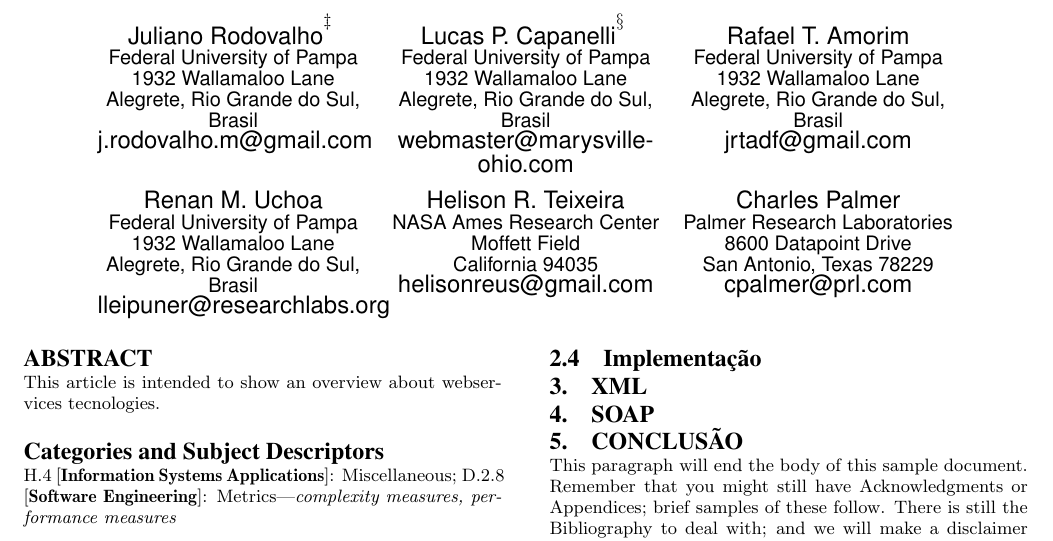
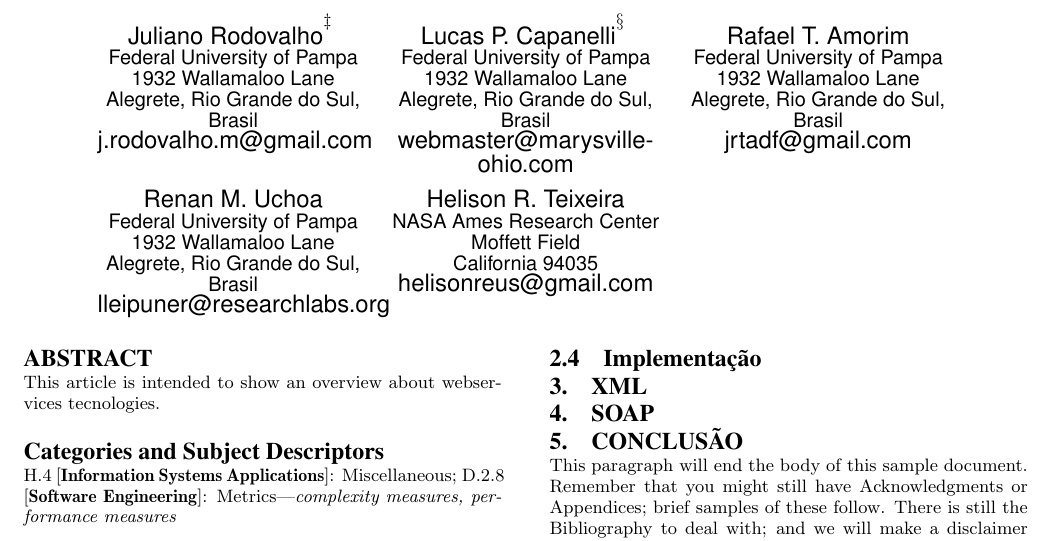
Before and after one commit to rmuchoa/AgendaTelefonica, a LaTeX paper (sigproc-sp.tex): part of page 1 of 2, cut so that both start at the same text. Compiled offline with pdfLaTeX.

Commit message:
removido autor

```diff
--- a/sigproc-sp.tex
+++ b/sigproc-sp.tex
@@ -1,6 +1,6 @@
-
 \documentclass{acm_proc_article-sp}
 \usepackage[utf8]{inputenc}
+\graphicspath{{./imagens/}}
 \begin{document}
 
 \title{A Sample {\ttlit ACM} SIG Proceedings Paper in LaTeX
@@ -46,12 +46,7 @@ Format\titlenote{(Does NOT produce the permission block, copyright information n
 		   \affaddr{Moffett Field}\\
 		   \affaddr{California 94035}\\
 		   \email{helisonreus@gmail.com}
-	% 6th. author
-	\alignauthor Charles Palmer\\
-		   \affaddr{Palmer Research Laboratories}\\
-		   \affaddr{8600 Datapoint Drive}\\
-		   \affaddr{San Antonio, Texas 78229}\\
-		   \email{cpalmer@prl.com}
+	\alignauthor
 }
 
 
```
